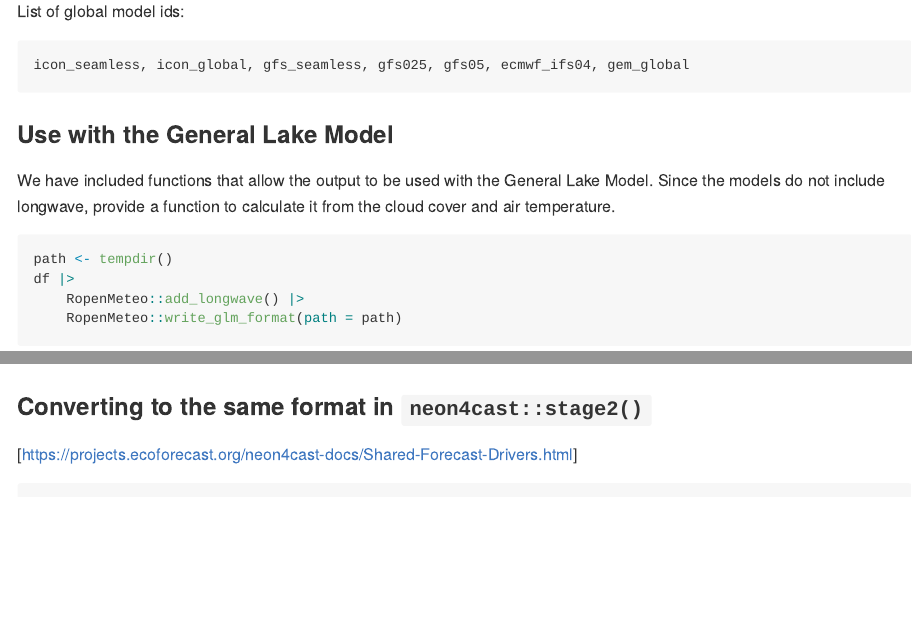
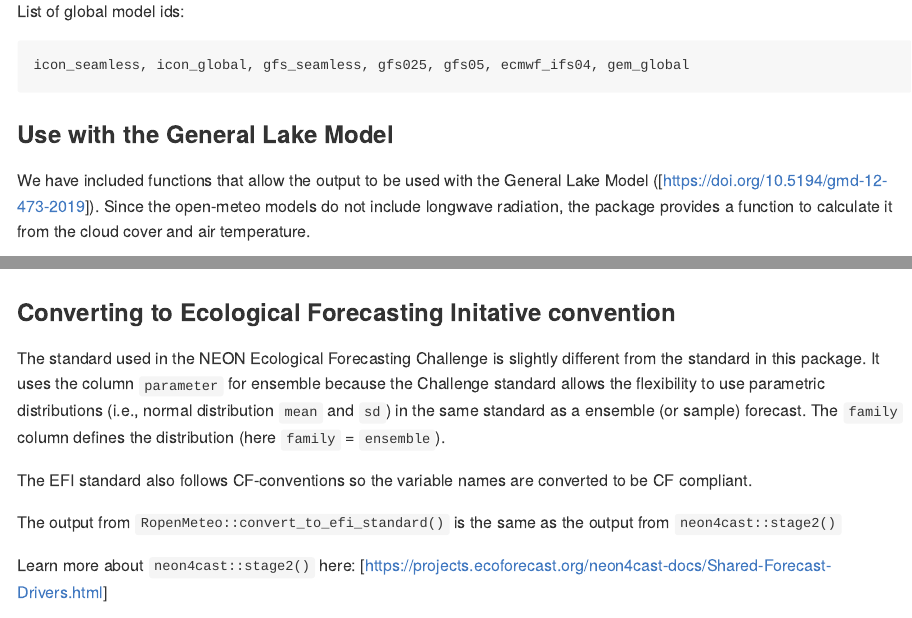
Before and after one commit to FLARE-forecast/ropenmeteo, an R Markdown document (README.Rmd): the page in a window 1100 px wide, from 1840 px down, and a second part further down, joined at a grey line. Rendered offline with R 4.5, knitr and Pandoc, with nearby package versions; some code elsewhere in the file could not run offline; long lines of code are wrapped; badge pictures from the web are left out.

Commit message:
expanding README

````diff
--- a/README.Rmd
+++ b/README.Rmd
@@ -75,8 +75,8 @@ icon_seamless, icon_global, gfs_seamless, gfs025, gfs05, ecmwf_ifs04, gem_global
 
 ### Use with the General Lake Model
 
-We have included functions that allow the output to be used with the General Lake Model.
-Since the models do not include longwave, provide a function to calculate it from the cloud cover and air temperature.
+We have included functions that allow the output to be used with the General Lake Model ([https://doi.org/10.5194/gmd-12-473-2019]).
+Since the open-meteo models do not include longwave radiation, the package provides a function to calculate it from the cloud cover and air temperature.
 
 ```{r}
 path <- tempdir()
@@ -86,9 +86,15 @@ df |>
   head(read.csv(list.files(path = path, full.names = TRUE, pattern = ".csv")[1]))
 ```
 
-### Converting to the same format in `neon4cast::stage2()`
+### Converting to Ecological Forecasting Initative convention
 
-[https://projects.ecoforecast.org/neon4cast-docs/Shared-Forecast-Drivers.html]
+The standard used in the NEON Ecological Forecasting Challenge is slightly different from the standard in this package.  It uses the column `parameter` for ensemble because the Challenge standard allows the flexibility to use parametric distributions (i.e., normal distribution `mean` and `sd`) in the same standard as a ensemble (or sample) forecast.  The `family` column defines the distribution (here `family` = `ensemble`).
+
+The EFI standard also follows CF-conventions so the variable names are converted to be CF compliant.
+
+The output from `RopenMeteo::convert_to_efi_standard()` is the same as the output from `neon4cast::stage2()`
+
+Learn more about `neon4cast::stage2()` here: [https://projects.ecoforecast.org/neon4cast-docs/Shared-Forecast-Drivers.html]
 
 ```{r}
 df |>
````
Also changed, not shown: R/convert_to_efi_standard.R (+2 -1 lines), README.md, README_files/figure-gfm/unnamed-chunk-11-1.png, README_files/figure-gfm/unnamed-chunk-4-1.png, README_files/figure-gfm/unnamed-chunk-9-1.png, README.Rmd (8 more changed lines).
